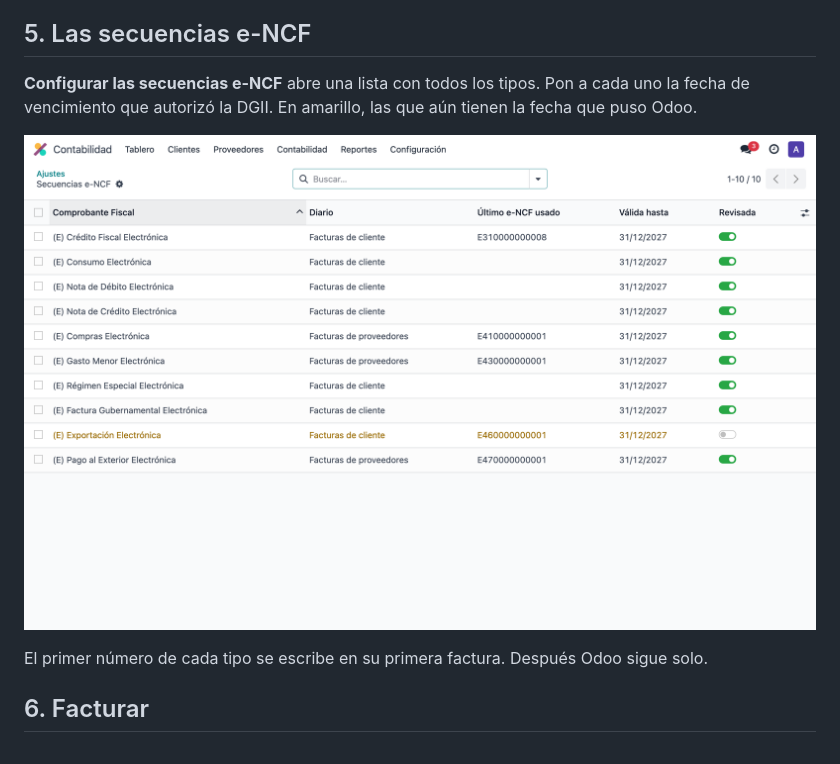
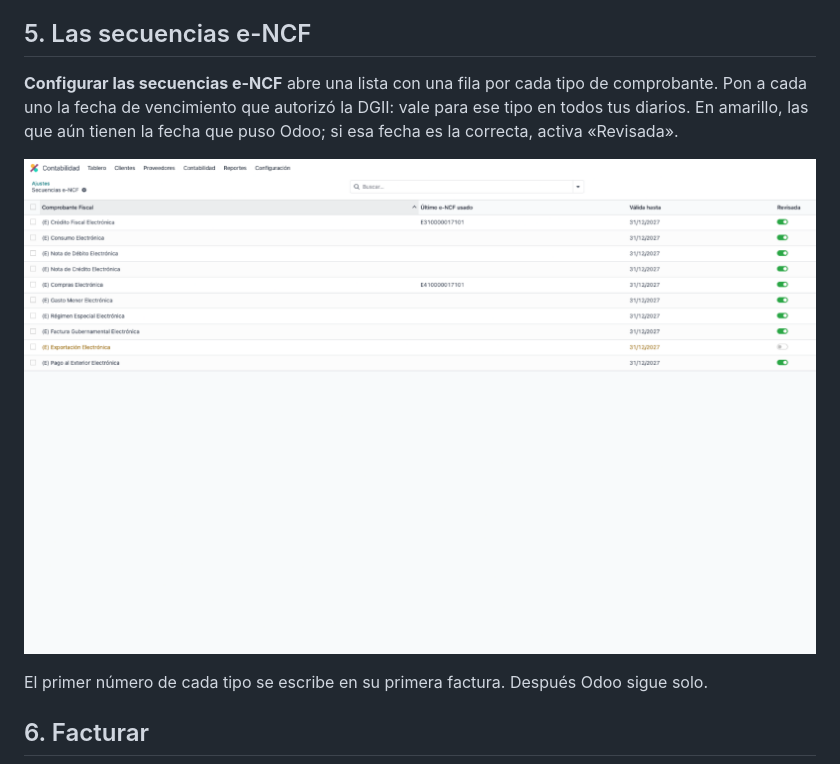
Before and after one commit to glecf/ecf-dgii-para-odoo, a Markdown page: docs/manual.md, the part around the change. Rendered like a GitHub page; pictures changed too: docs/img/04-secuencias.png.

```diff
--- a/docs/manual.md
+++ b/docs/manual.md
@@ -91,9 +91,10 @@ Portal de Certificación.
 
 ## 5. Las secuencias e-NCF
 
-**Configurar las secuencias e-NCF** abre una lista con todos los tipos. Pon a
-cada uno la fecha de vencimiento que autorizó la DGII. En amarillo, las que aún
-tienen la fecha que puso Odoo.
+**Configurar las secuencias e-NCF** abre una lista con una fila por cada tipo de
+comprobante. Pon a cada uno la fecha de vencimiento que autorizó la DGII: vale
+para ese tipo en todos tus diarios. En amarillo, las que aún tienen la fecha que
+puso Odoo; si esa fecha es la correcta, activa «Revisada».
 
 ![Secuencias e-NCF](img/04-secuencias.png)
 
```
Also changed, not shown: 4 other files.
